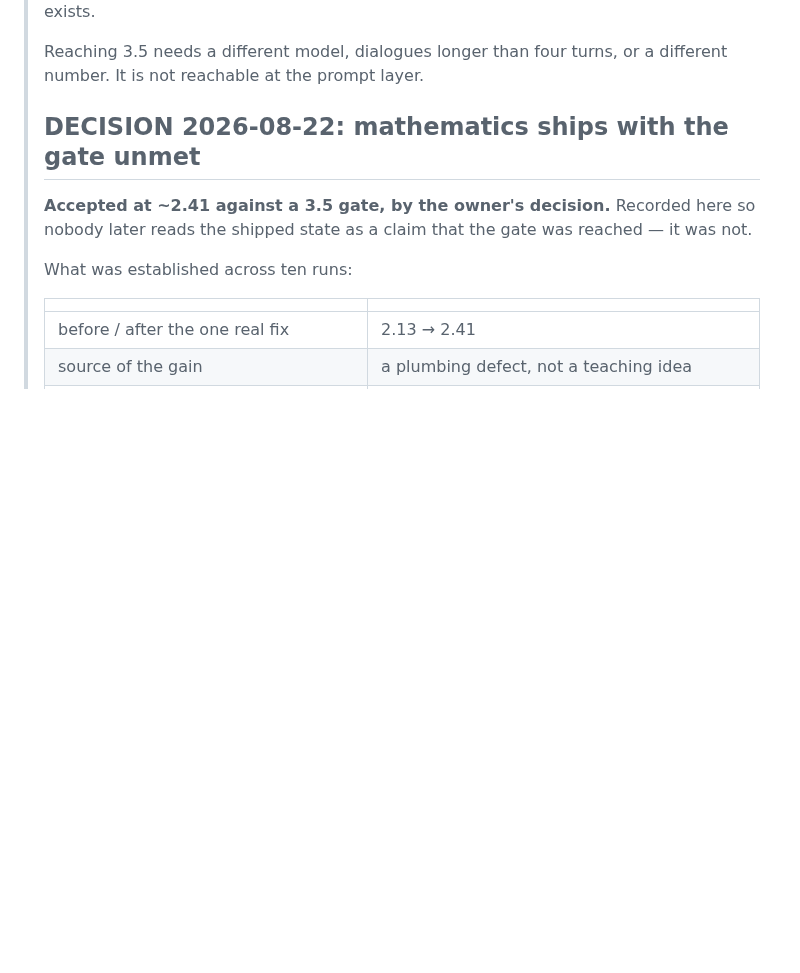
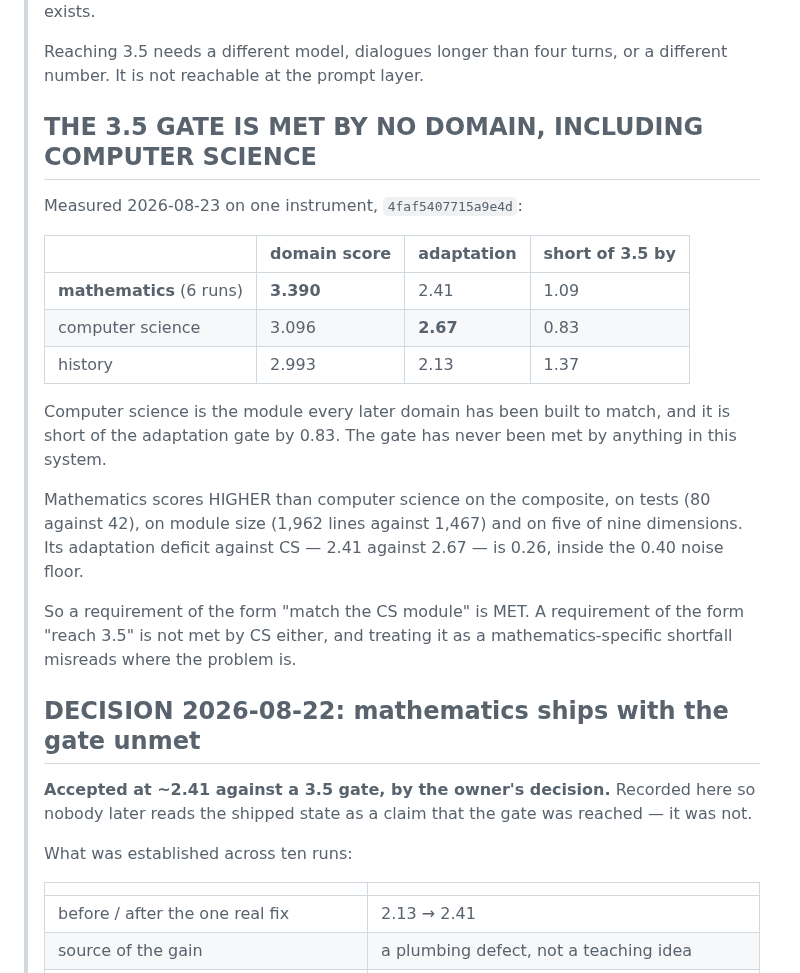
Before and after one commit to brennansk1/Helga-Soctraic-Voice-Tutor, a Markdown page: docs/RELEASE_CRITERIA.md, the part around the change. Drawn GitHub-style; blank space fills up the shorter version.

Commit message:
The 3.5 gate is met by no domain — including computer science
Measured all three domains on one instrument (4faf5407715a9e4d):

                      domain score   adaptation   short of 3.5
    mathematics (x6)      3.390          2.41         1.09
    computer science      3.096          2.67         0.83
    history               2.993          2.13         1.37

COMPUTER SCIENCE IS SHORT OF THE GATE BY 0.83. That module is the standard
every later domain has been built to match, and it has never met the adaptation
gate either. Nothing in this system has. Reading the shortfall as
mathematics-specific misplaces the problem.

MATHEMATICS EXCEEDS COMPUTER SCIENCE on the composite (3.390 vs 3.096), on
tests (80 vs 42), on module size (1,962 vs 1,467 lines) and on five of nine
dimensions — accuracy, honest_telling, misconception_handling, visual_policy,
visual_integration. Its adaptation deficit against CS is 0.26, inside the 0.40
noise floor.

So a requirement of the form "match the CS module" is MET. One of the form
"reach 3.5" is not met by CS either.

Twelve mathematics benchmark runs were interpreted against an absolute gate
without once measuring the module the requirement names as its reference. That
comparison costs one run and should have come first.

2771 passed, 32 skipped.

Not pushed.

```diff
--- a/docs/RELEASE_CRITERIA.md
+++ b/docs/RELEASE_CRITERIA.md
@@ -107,6 +107,29 @@ Children are not consenting adults and the bar is higher:
 >
 > Reaching 3.5 needs a different model, dialogues longer than four turns, or a
 > different number. It is not reachable at the prompt layer.
+>
+> ## THE 3.5 GATE IS MET BY NO DOMAIN, INCLUDING COMPUTER SCIENCE
+>
+> Measured 2026-08-23 on one instrument, `4faf5407715a9e4d`:
+>
+> | | domain score | adaptation | short of 3.5 by |
+> |---|---|---|---|
+> | **mathematics** (6 runs) | **3.390** | 2.41 | 1.09 |
+> | computer science | 3.096 | **2.67** | 0.83 |
+> | history | 2.993 | 2.13 | 1.37 |
+>
+> Computer science is the module every later domain has been built to match,
+> and it is short of the adaptation gate by 0.83. The gate has never been met
+> by anything in this system.
+>
+> Mathematics scores HIGHER than computer science on the composite, on tests
+> (80 against 42), on module size (1,962 lines against 1,467) and on five of
+> nine dimensions. Its adaptation deficit against CS — 2.41 against 2.67 — is
+> 0.26, inside the 0.40 noise floor.
+>
+> So a requirement of the form "match the CS module" is MET. A requirement of
+> the form "reach 3.5" is not met by CS either, and treating it as a
+> mathematics-specific shortfall misreads where the problem is.
 >
 > ## DECISION 2026-08-22: mathematics ships with the gate unmet
 >
```
